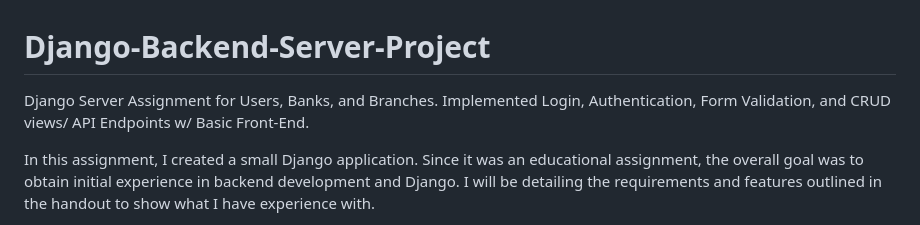
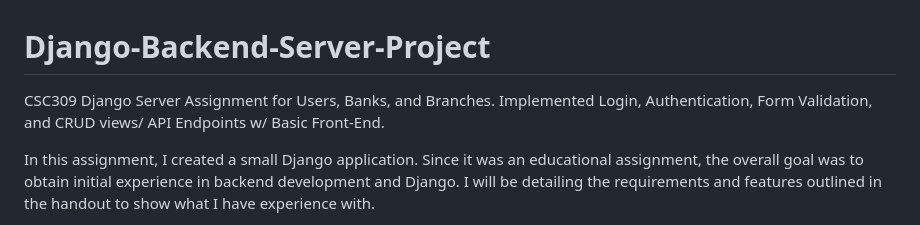
Before and after one commit to SamirGhias/Django-Backend-Server-Project, a Markdown page: README.md, the part around the change printed below. Drawn GitHub-style.

```diff
--- a/README.md
+++ b/README.md
@@ -1,5 +1,5 @@
 # Django-Backend-Server-Project
-Django Server Assignment for Users, Banks, and Branches. Implemented Login, Authentication, Form Validation, and CRUD views/ API Endpoints w/ Basic Front-End.
+CSC309 Django Server Assignment for Users, Banks, and Branches. Implemented Login, Authentication, Form Validation, and CRUD views/ API Endpoints w/ Basic Front-End.
 
 In this assignment, I created a small Django application. Since it was an educational assignment, the overall goal was to obtain initial experience in backend development and Django.
 I will be detailing the requirements and features outlined in the handout to show what I have experience with.
```
Also changed, not shown: other parts of README.md (+2 -0 lines).
